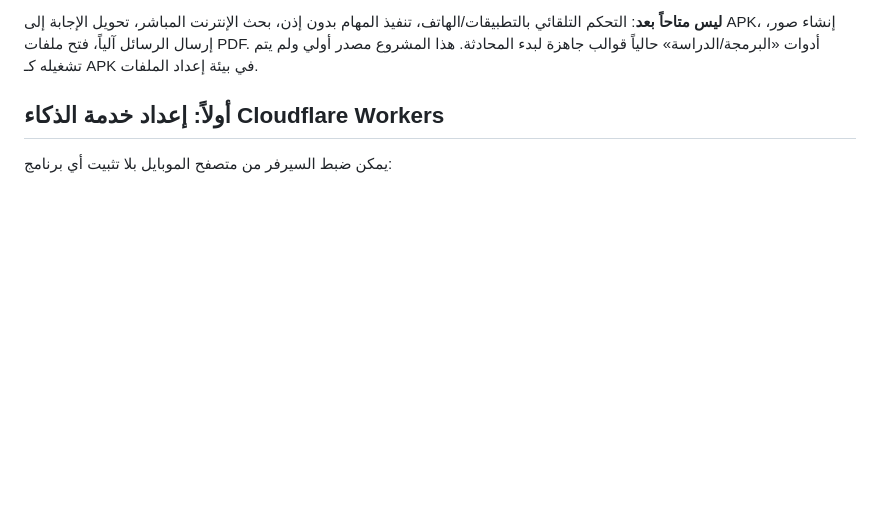
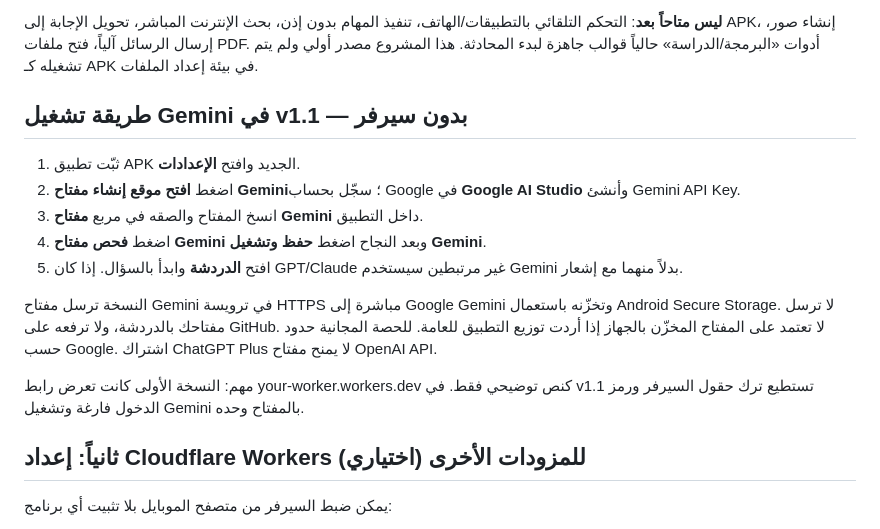
Before and after one commit to kykwklkhrh-byte/murtada-portfolio, a Markdown page: README.md, the part around the change. Rendered like a GitHub page; blank space fills up the shorter version.

Commit message:
Document Gemini direct setup and API-key safety

```diff
--- a/README.md
+++ b/README.md
@@ -15,7 +15,19 @@
 
 **ليس متاحاً بعد**: التحكم التلقائي بالتطبيقات/الهاتف، تنفيذ المهام بدون إذن، بحث الإنترنت المباشر، تحويل الإجابة إلى APK، إنشاء صور، إرسال الرسائل آلياً، فتح ملفات PDF. أدوات «البرمجة/الدراسة» حالياً قوالب جاهزة لبدء المحادثة. هذا المشروع مصدر أولي ولم يتم تشغيله كـ APK في بيئة إعداد الملفات.
 
-## أولاً: إعداد خدمة الذكاء Cloudflare Workers
+## طريقة تشغيل Gemini في v1.1 — بدون سيرفر
+
+1. ثبّت تطبيق APK الجديد وافتح **الإعدادات**.
+2. اضغط **افتح موقع إنشاء مفتاح Gemini**؛ سجّل بحساب Google في **Google AI Studio** وأنشئ Gemini API Key.
+3. انسخ المفتاح والصقه في مربع **مفتاح Gemini** داخل التطبيق.
+4. اضغط **فحص مفتاح Gemini** وبعد النجاح اضغط **حفظ وتشغيل Gemini**.
+5. افتح **الدردشة** وابدأ بالسؤال. إذا كان GPT/Claude غير مرتبطين سيستخدم Gemini بدلاً منهما مع إشعار.
+
+النسخة ترسل مفتاح Gemini في ترويسة HTTPS مباشرة إلى Google Gemini وتخزّنه باستعمال Android Secure Storage. لا ترسل مفتاحك بالدردشة، ولا ترفعه على GitHub. لا تعتمد على المفتاح المخزّن بالجهاز إذا أردت توزيع التطبيق للعامة. للحصة المجانية حدود حسب Google. اشتراك ChatGPT Plus لا يمنح مفتاح OpenAI API.
+
+مهم: النسخة الأولى كانت تعرض رابط your-worker.workers.dev كنص توضيحي فقط. في v1.1 تستطيع ترك حقول السيرفر ورمز الدخول فارغة وتشغيل Gemini بالمفتاح وحده.
+
+## ثانياً: إعداد Cloudflare Workers للمزودات الأخرى (اختياري)
 
 يمكن ضبط السيرفر من متصفح الموبايل بلا تثبيت أي برنامج:
 
```
